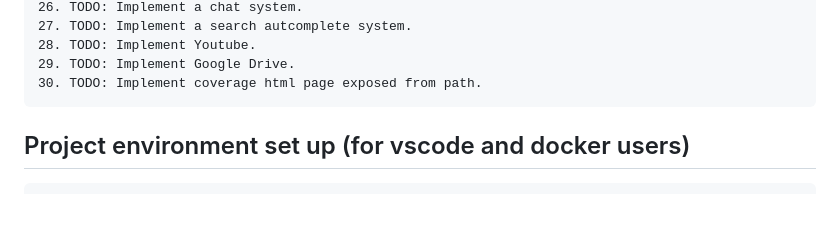
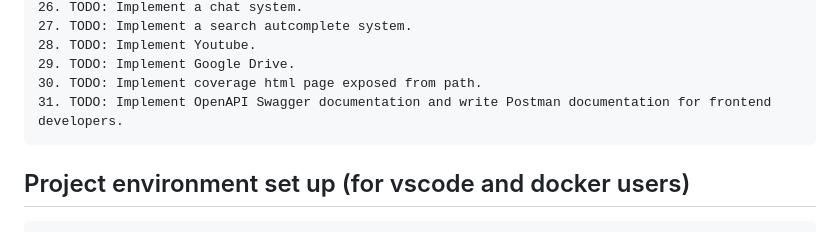
Before and after one commit to mihai011/leafroot, a Markdown page: README.md, the part around the change. Drawn GitHub-style; blank space fills up the shorter version.

Commit message:
Update README.md
Added openapi task

```diff
--- a/README.md
+++ b/README.md
@@ -37,6 +37,7 @@ Leafroot is a personal exercise for me as a software engineer.
     28. TODO: Implement Youtube.
     29. TODO: Implement Google Drive.
     30. TODO: Implement coverage html page exposed from path.
+    31. TODO: Implement OpenAPI Swagger documentation and write Postman documentation for frontend developers.
 
 
 
```
